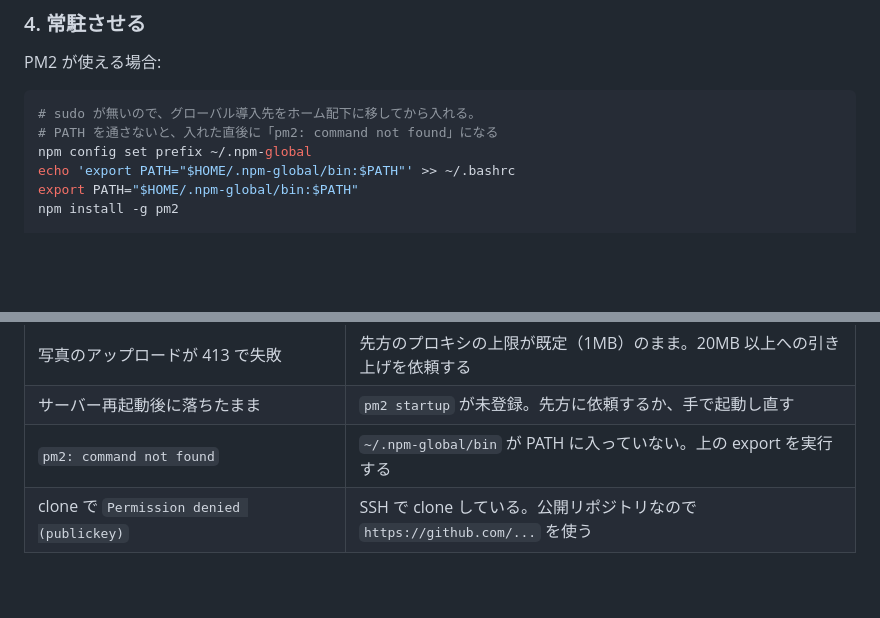
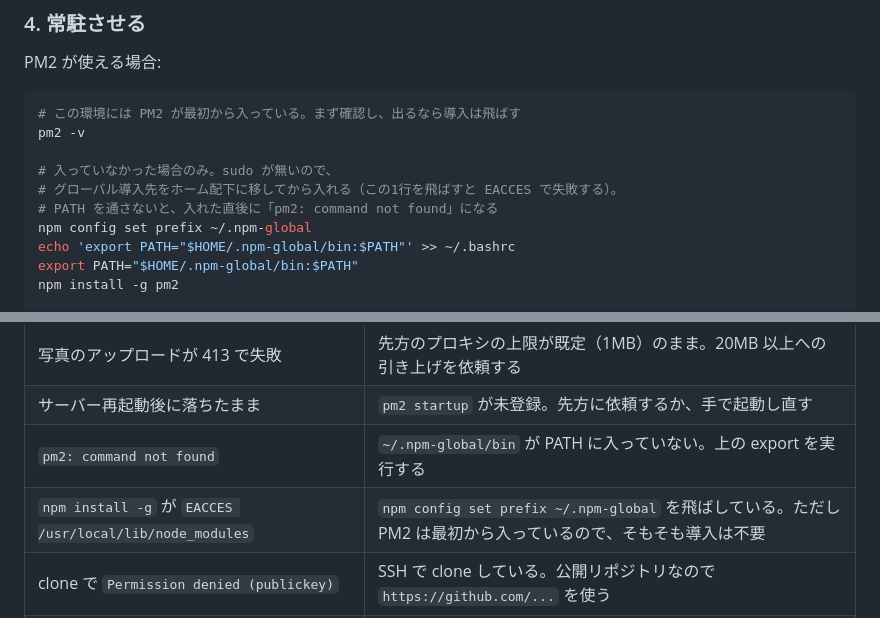
Before and after one commit to emcyrup/freewan, a Markdown page: docs/aws-freewan-manage.md, 2 parts joined by grey strips. GitHub-like rendering; blank space fills up the shorter version.

Commit message:
本番環境には PM2 が最初から入っている旨を手順書に書く
導入手順をそのまま実行すると、sudo が無いため EACCES で失敗する。
先に pm2 -v で確認し、入っていれば導入自体を飛ばす形に直した。

Co-Authored-By: Claude Opus 5 <noreply@anthropic.com>
Claude-Session: https://claude.ai/code/session_01AnKEQQcFfP1YybzMmi6sek

````diff
--- a/docs/aws-freewan-manage.md
+++ b/docs/aws-freewan-manage.md
@@ -149,7 +149,11 @@ sh scripts/server-setup.sh
 PM2 が使える場合:
 
 ```bash
-# sudo が無いので、グローバル導入先をホーム配下に移してから入れる。
+# この環境には PM2 が最初から入っている。まず確認し、出るなら導入は飛ばす
+pm2 -v
+
+# 入っていなかった場合のみ。sudo が無いので、
+# グローバル導入先をホーム配下に移してから入れる（この1行を飛ばすと EACCES で失敗する）。
 # PATH を通さないと、入れた直後に「pm2: command not found」になる
 npm config set prefix ~/.npm-global
 echo 'export PATH="$HOME/.npm-global/bin:$PATH"' >> ~/.bashrc
@@ -293,6 +297,7 @@ CI もこのスクリプトを呼ぶようにしてあるため、**main への
 | 写真のアップロードが 413 で失敗 | 先方のプロキシの上限が既定（1MB）のまま。20MB 以上への引き上げを依頼する |
 | サーバー再起動後に落ちたまま | `pm2 startup` が未登録。先方に依頼するか、手で起動し直す |
 | `pm2: command not found` | `~/.npm-global/bin` が PATH に入っていない。上の export を実行する |
+| `npm install -g` が `EACCES /usr/local/lib/node_modules` | `npm config set prefix ~/.npm-global` を飛ばしている。ただし PM2 は最初から入っているので、そもそも導入は不要 |
 | clone で `Permission denied (publickey)` | SSH で clone している。公開リポジトリなので `https://github.com/...` を使う |
 | `cp: cannot stat '.env.example'` | clone に失敗していて `freewan` ディレクトリが無い。clone からやり直す |
 | 現行サーバーで `cd ~/freewan` が `No such file or directory` | 現行はディレクトリ名が旧名 `cocotte-vert` のまま。`cd ~/cocotte-vert` を使う |
````
